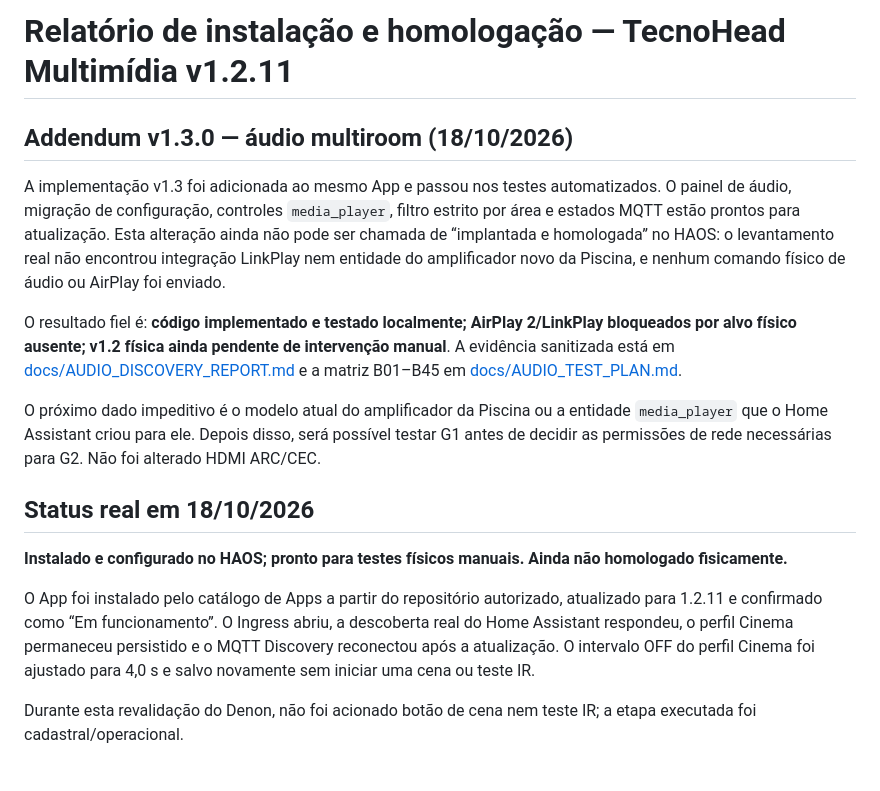
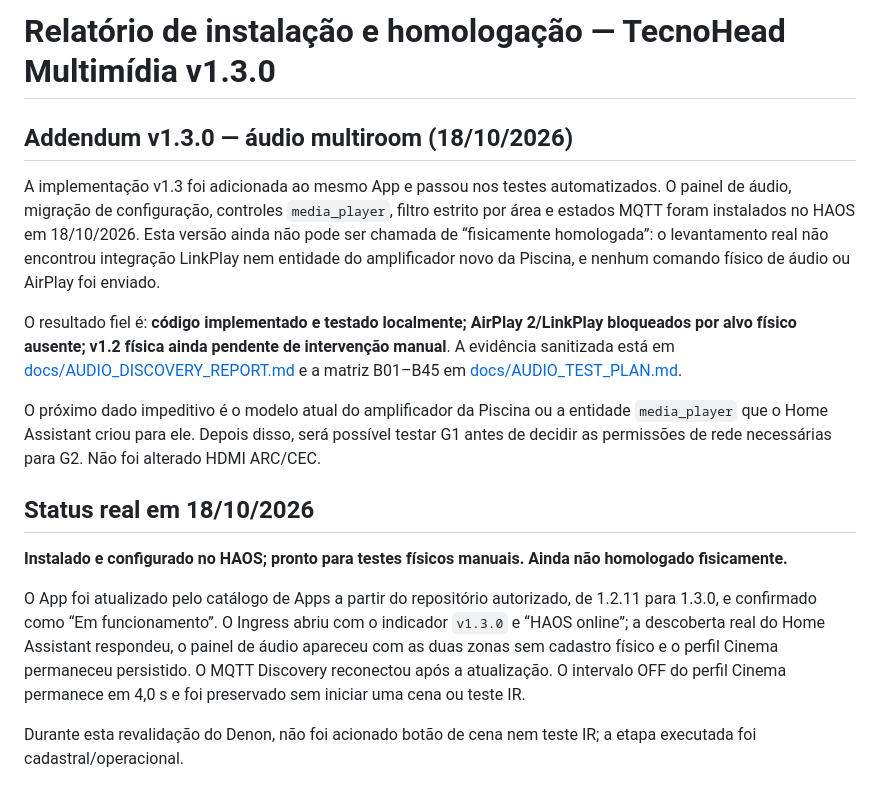
Before and after one commit to aoliveira07/tecnohead-multimidia, a Markdown page: HOMOLOGATION.md, the part around the change. Drawn GitHub-style.

Commit message:
docs: record v1.3 HAOS installation

```diff
--- a/HOMOLOGATION.md
+++ b/HOMOLOGATION.md
@@ -1,8 +1,8 @@
-# Relatório de instalação e homologação — TecnoHead Multimídia v1.2.11
+# Relatório de instalação e homologação — TecnoHead Multimídia v1.3.0
 
 ## Addendum v1.3.0 — áudio multiroom (18/10/2026)
 
-A implementação v1.3 foi adicionada ao mesmo App e passou nos testes automatizados. O painel de áudio, migração de configuração, controles `media_player`, filtro estrito por área e estados MQTT estão prontos para atualização. Esta alteração ainda não pode ser chamada de “implantada e homologada” no HAOS: o levantamento real não encontrou integração LinkPlay nem entidade do amplificador novo da Piscina, e nenhum comando físico de áudio ou AirPlay foi enviado.
+A implementação v1.3 foi adicionada ao mesmo App e passou nos testes automatizados. O painel de áudio, migração de configuração, controles `media_player`, filtro estrito por área e estados MQTT foram instalados no HAOS em 18/10/2026. Esta versão ainda não pode ser chamada de “fisicamente homologada”: o levantamento real não encontrou integração LinkPlay nem entidade do amplificador novo da Piscina, e nenhum comando físico de áudio ou AirPlay foi enviado.
 
 O resultado fiel é: **código implementado e testado localmente; AirPlay 2/LinkPlay bloqueados por alvo físico ausente; v1.2 física ainda pendente de intervenção manual**. A evidência sanitizada está em [docs/AUDIO_DISCOVERY_REPORT.md](docs/AUDIO_DISCOVERY_REPORT.md) e a matriz B01–B45 em [docs/AUDIO_TEST_PLAN.md](docs/AUDIO_TEST_PLAN.md).
 
@@ -12,7 +12,7 @@ O próximo dado impeditivo é o modelo atual do amplificador da Piscina ou a ent
 
 **Instalado e configurado no HAOS; pronto para testes físicos manuais. Ainda não homologado fisicamente.**
 
-O App foi instalado pelo catálogo de Apps a partir do repositório autorizado, atualizado para 1.2.11 e confirmado como “Em funcionamento”. O Ingress abriu, a descoberta real do Home Assistant respondeu, o perfil Cinema permaneceu persistido e o MQTT Discovery reconectou após a atualização. O intervalo OFF do perfil Cinema foi ajustado para 4,0 s e salvo novamente sem iniciar uma cena ou teste IR.
+O App foi atualizado pelo catálogo de Apps a partir do repositório autorizado, de 1.2.11 para 1.3.0, e confirmado como “Em funcionamento”. O Ingress abriu com o indicador `v1.3.0` e “HAOS online”; a descoberta real do Home Assistant respondeu, o painel de áudio apareceu com as duas zonas sem cadastro físico e o perfil Cinema permaneceu persistido. O MQTT Discovery reconectou após a atualização. O intervalo OFF do perfil Cinema permanece em 4,0 s e foi preservado sem iniciar uma cena ou teste IR.
 
 Durante esta revalidação do Denon, não foi acionado botão de cena nem teste IR; a etapa executada foi cadastral/operacional.
 
```
